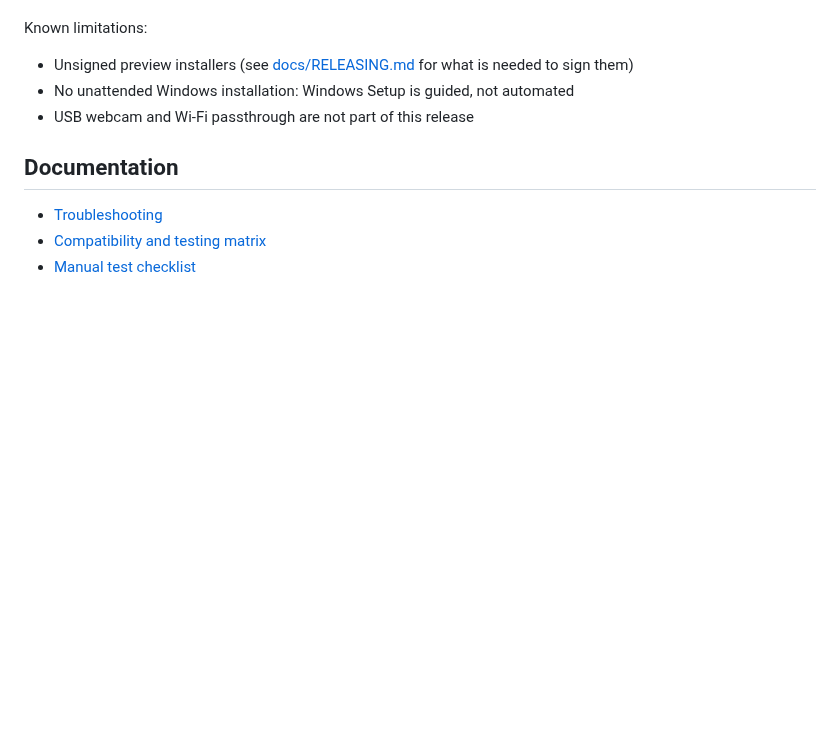
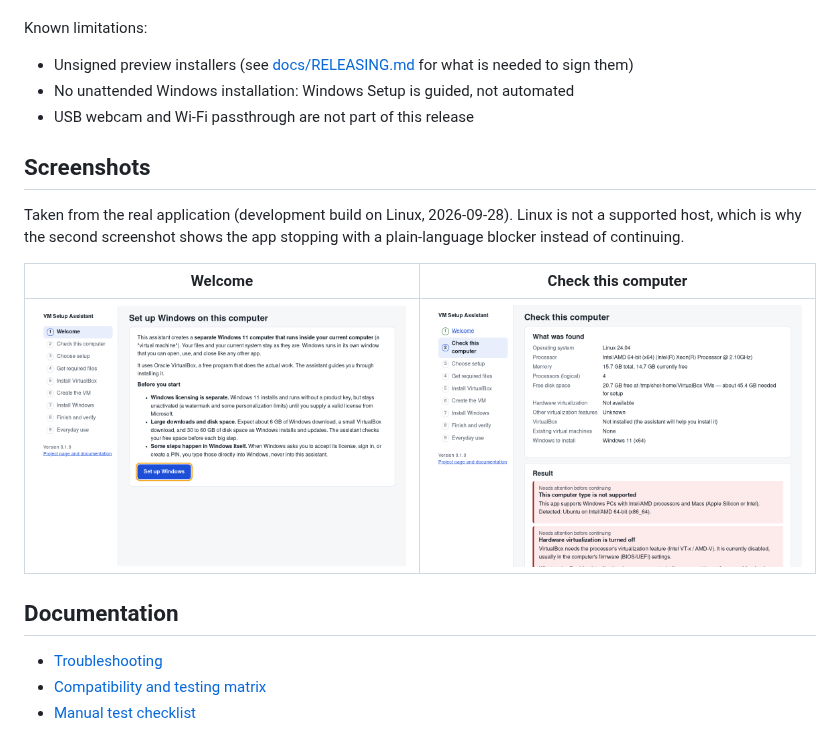
Before and after one commit to BrooksMack/The-Bypass-Of-The-Beasts, a Markdown page: README.md, the part around the change. GitHub-like rendering; pictures changed too: docs/screenshots/01-welcome-linux.png (added), docs/screenshots/02-check-computer-linux.png (added); blank space fills up the shorter version.

Commit message:
Add real-app screenshots and record Linux launch evidence
Co-Authored-By: Claude Fable 5.1 <noreply@anthropic.com>
Claude-Session: https://claude.ai/code/session_01VFKc93yKXAw9inF6V3TvFp

```diff
--- a/README.md
+++ b/README.md
@@ -90,6 +90,15 @@ Known limitations:
 - No unattended Windows installation: Windows Setup is guided, not automated
 - USB webcam and Wi-Fi passthrough are not part of this release
 
+## Screenshots
+
+Taken from the real application (development build on Linux, 2026-09-28). Linux is not a supported host,
+which is why the second screenshot shows the app stopping with a plain-language blocker instead of continuing.
+
+| Welcome | Check this computer |
+|---|---|
+| ![Welcome screen](docs/screenshots/01-welcome-linux.png) | ![Check this computer screen showing detected facts and a blocker](docs/screenshots/02-check-computer-linux.png) |
+
 ## Documentation
 
 - [Troubleshooting](docs/TROUBLESHOOTING.md)
```
Also changed, not shown: docs/COMPATIBILITY.md (+1 -1 lines), docs/HANDOFF.md (+5 -0 lines).
